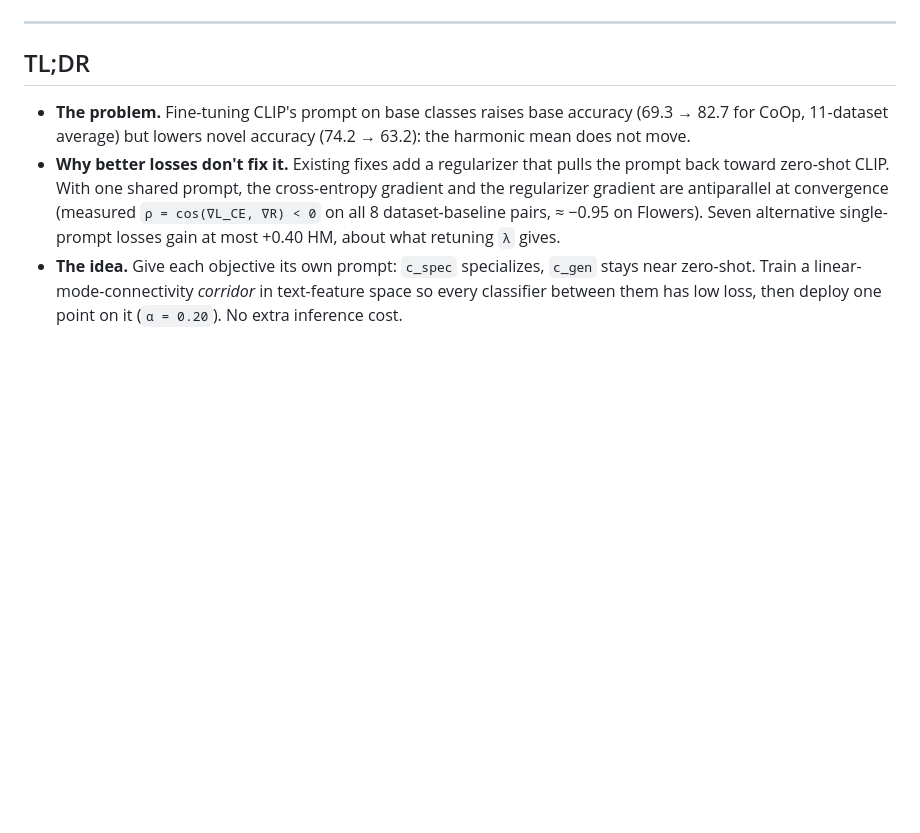
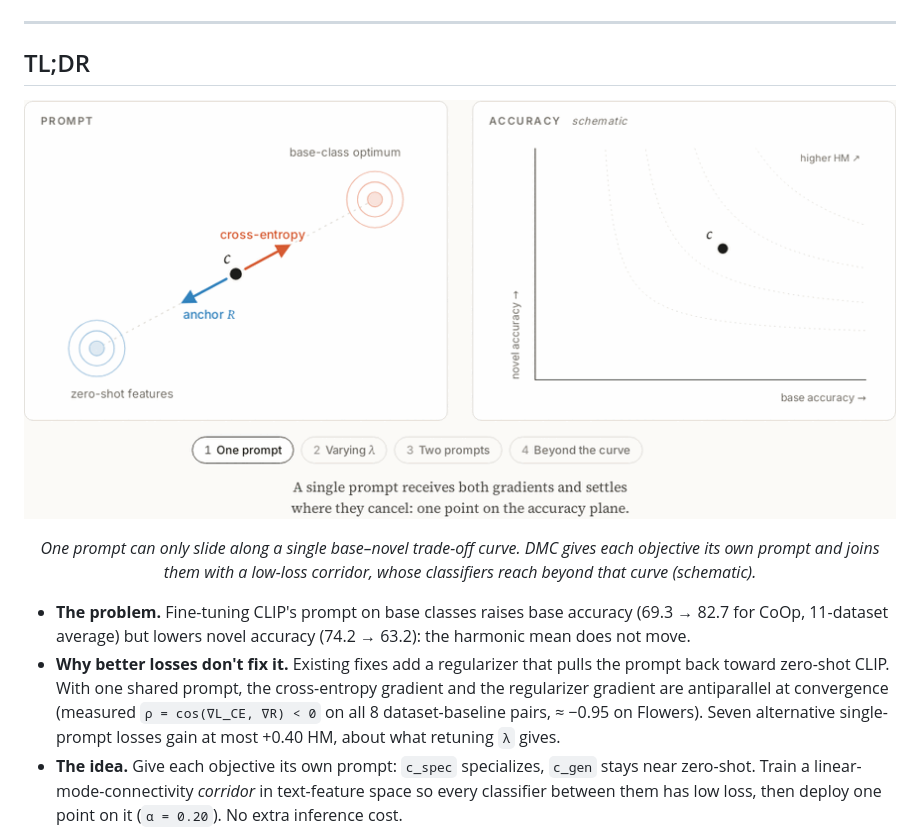
Before and after one commit to IemProg/DMC, a Markdown page: README.md, the part around the change. Drawn GitHub-style; pictures changed too: assets/dmc_animation.gif (added); blank space fills up the shorter version.

Commit message:
README: add an animated overview of the method

```diff
--- a/README.md
+++ b/README.md
@@ -19,6 +19,11 @@
 ---
 
 ## TL;DR
+
+<p align="center">
+  <img src="assets/dmc_animation.gif" width="880" alt="DMC in four steps: a single prompt is pulled between cross-entropy and the zero-shot anchor and can only slide along one base-novel trade-off curve; DMC gives each objective its own prompt, joins them with a low-loss corridor, and reaches points beyond that curve.">
+</p>
+<p align="center"><em>One prompt can only slide along a single base–novel trade-off curve. DMC gives each objective its own prompt and joins them with a low-loss corridor, whose classifiers reach beyond that curve (schematic).</em></p>
 
 - **The problem.** Fine-tuning CLIP's prompt on base classes raises base accuracy
   (69.3 → 82.7 for CoOp, 11-dataset average) but lowers novel accuracy
```
